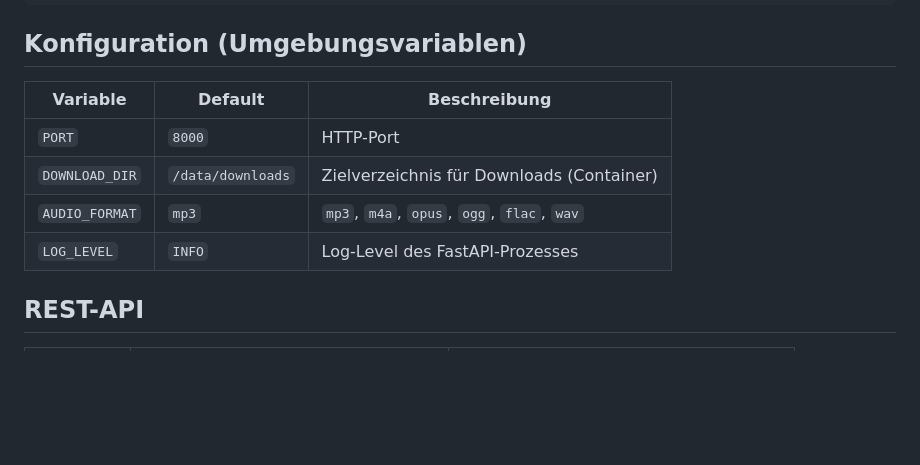
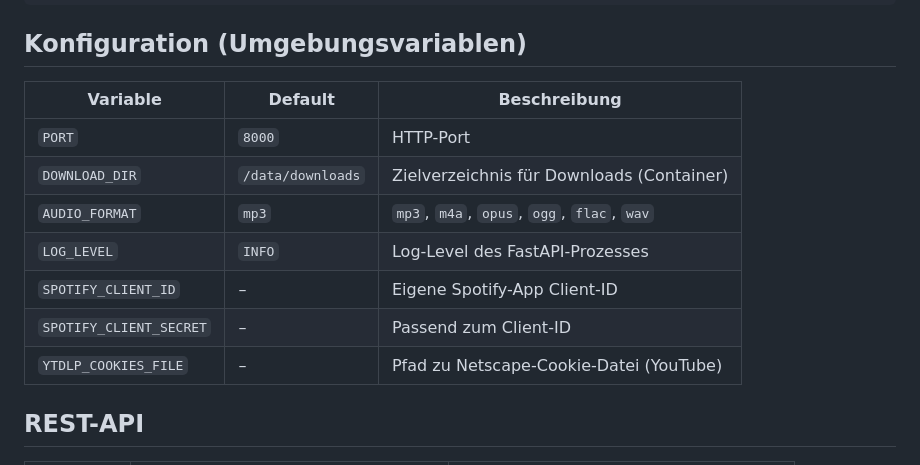
Before and after one commit to scruzzimattia-blip/spotify-downloader, a Markdown page: README.md, the part around one of its changes. Drawn GitHub-style; blank space fills up the shorter version.

```diff
--- a/README.md
+++ b/README.md
@@ -57,12 +118,15 @@ uvicorn app.main:app --reload
 
 ## Konfiguration (Umgebungsvariablen)
 
-| Variable        | Default             | Beschreibung                              |
-|-----------------|---------------------|-------------------------------------------|
-| `PORT`          | `8000`              | HTTP-Port                                 |
-| `DOWNLOAD_DIR`  | `/data/downloads`   | Zielverzeichnis für Downloads (Container) |
-| `AUDIO_FORMAT`  | `mp3`               | `mp3`, `m4a`, `opus`, `ogg`, `flac`, `wav`|
-| `LOG_LEVEL`     | `INFO`              | Log-Level des FastAPI-Prozesses           |
+| Variable                 | Default             | Beschreibung                              |
+|--------------------------|---------------------|-------------------------------------------|
+| `PORT`                   | `8000`              | HTTP-Port                                 |
+| `DOWNLOAD_DIR`           | `/data/downloads`   | Zielverzeichnis für Downloads (Container) |
+| `AUDIO_FORMAT`           | `mp3`               | `mp3`, `m4a`, `opus`, `ogg`, `flac`, `wav`|
+| `LOG_LEVEL`              | `INFO`              | Log-Level des FastAPI-Prozesses           |
+| `SPOTIFY_CLIENT_ID`      | –                   | Eigene Spotify-App Client-ID              |
+| `SPOTIFY_CLIENT_SECRET`  | –                   | Passend zum Client-ID                     |
+| `YTDLP_COOKIES_FILE`     | –                   | Pfad zu Netscape-Cookie-Datei (YouTube)   |
 
 ## REST-API
 
```
Also changed, not shown: other parts of README.md (+62 -1 lines).
